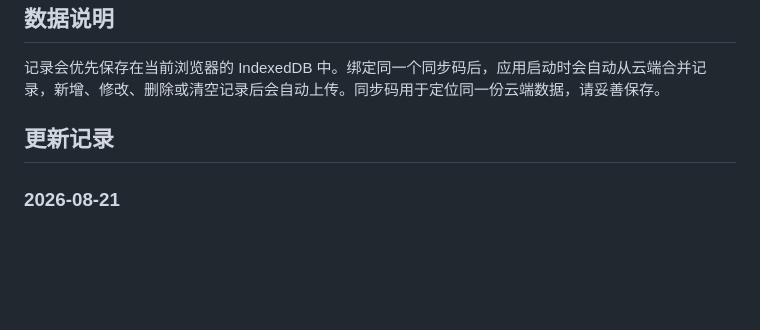
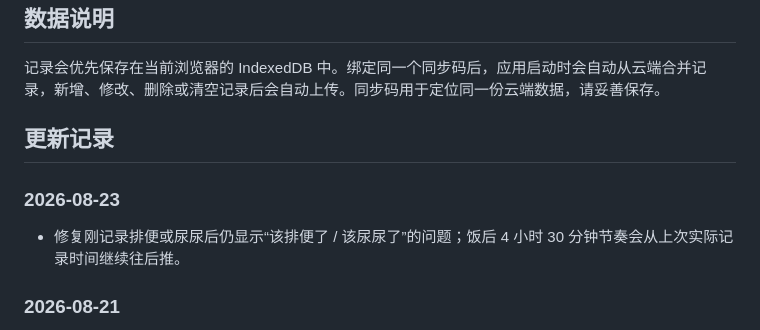
Before and after one commit to jiashusu/egg-butler, a Markdown page: README.md, the part around the change. Rendered like a GitHub page; blank space fills up the shorter version.

Commit message:
Document toilet prediction fix

```diff
--- a/README.md
+++ b/README.md
@@ -70,6 +70,10 @@ vercel deploy --prebuilt --prod
 
 ## 更新记录
 
+### 2026-08-23
+
+- 修复刚记录排便或尿尿后仍显示“该排便了 / 该尿尿了”的问题；饭后 4 小时 30 分钟节奏会从上次实际记录时间继续往后推。
+
 ### 2026-08-21
 
 - 排便和尿尿预测增加饭后节奏：从本轮第一顿饭后开始，每 4 小时 30 分钟提醒一次，最多 4 次。
```
